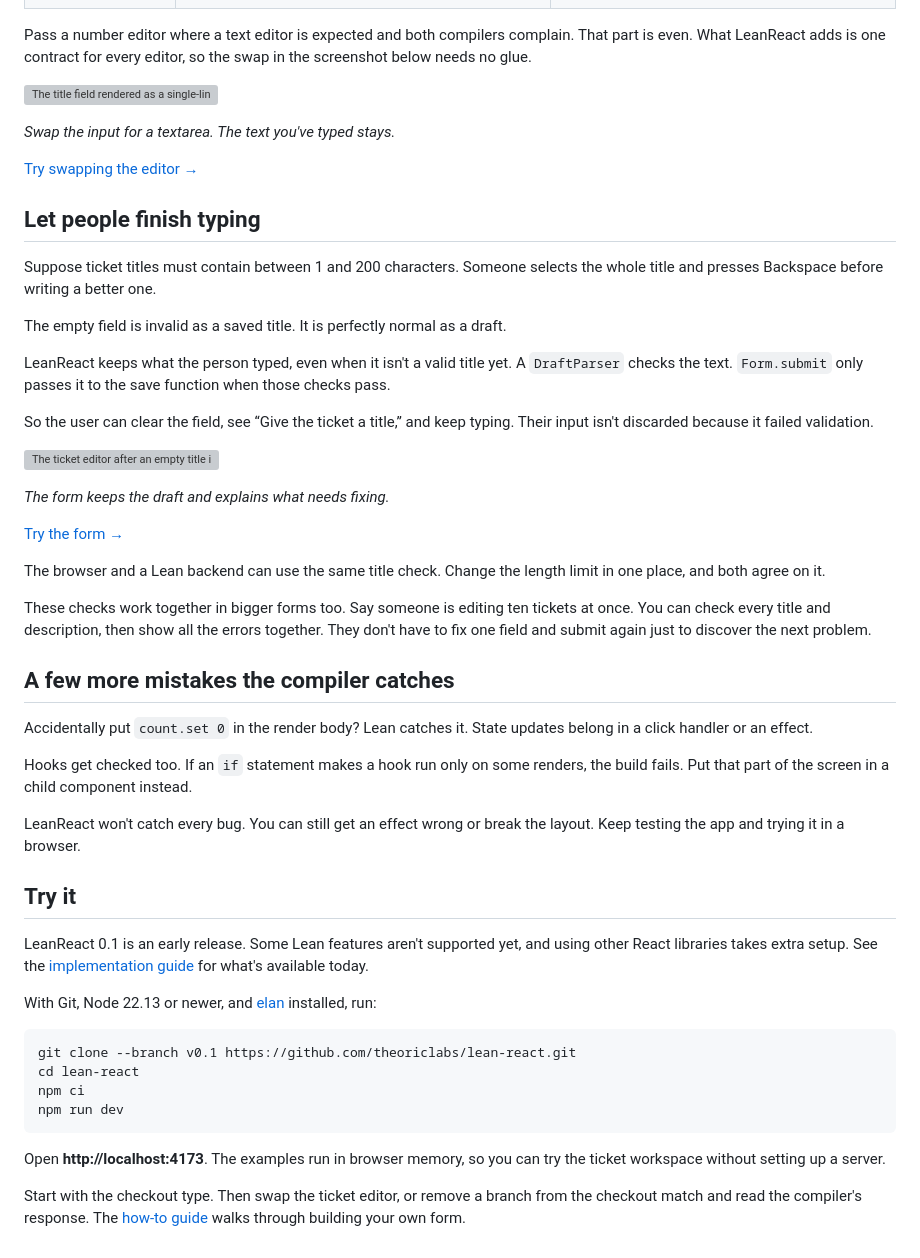
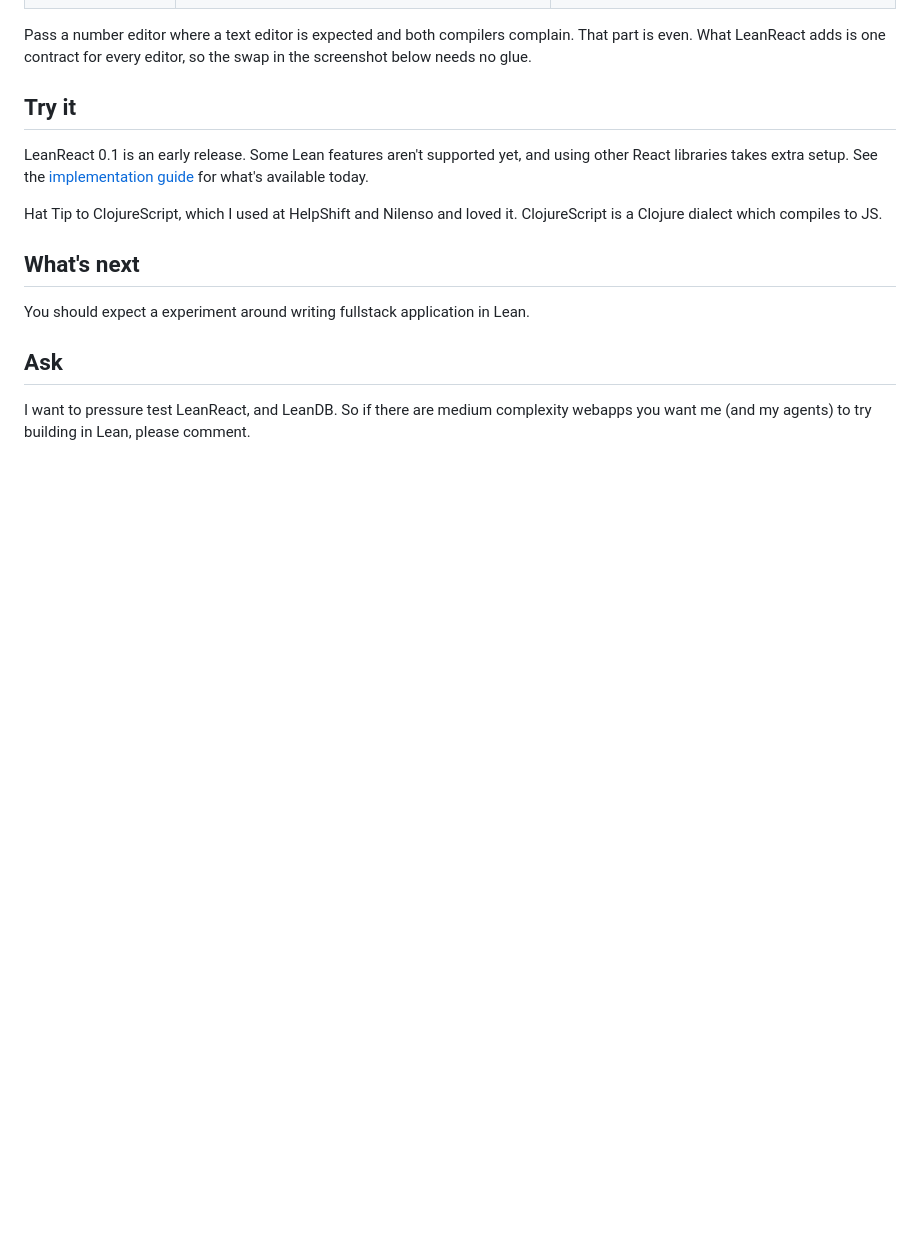
Before and after one commit to theoriclabs/lean-react, a Markdown page: docs/blog/introduction_post.md, the part around the change. Drawn GitHub-style; blank space fills up the shorter version; grey boxes are pictures that could not be loaded.

Commit message:
Tighten the introduction post and end with a call for apps to try.
Co-authored-by: Cursor <cursoragent@cursor.com>

````diff
--- a/docs/blog/introduction_post.md
+++ b/docs/blog/introduction_post.md
@@ -132,53 +132,17 @@ The two versions are the same length and the same shape. The contrast is in what
 
 Pass a number editor where a text editor is expected and both compilers complain. That part is even. What LeanReact adds is one contract for every editor, so the swap in the screenshot below needs no glue.
 
-![The title field rendered as a single-line input and a textarea, both keeping the text Fix the login page on mobile.](images/introduction/editors.png)
-
-*Swap the input for a textarea. The text you've typed stays.*
-
-[Try swapping the editor →](https://leanreact.com/editors.html)
-
-## Let people finish typing
-
-Suppose ticket titles must contain between 1 and 200 characters. Someone selects the whole title and presses Backspace before writing a better one.
-
-The empty field is invalid as a saved title. It is perfectly normal as a draft.
-
-LeanReact keeps what the person typed, even when it isn't a valid title yet. A `DraftParser` checks the text. `Form.submit` only passes it to the save function when those checks pass.
-
-So the user can clear the field, see “Give the ticket a title,” and keep typing. Their input isn't discarded because it failed validation.
-
-![The ticket editor after an empty title is submitted. The field stays empty and the form says Give the ticket a title.](images/introduction/draft-validation.png)
-
-*The form keeps the draft and explains what needs fixing.*
-
-[Try the form →](https://leanreact.com/forms.html)
-
-The browser and a Lean backend can use the same title check. Change the length limit in one place, and both agree on it.
-
-These checks work together in bigger forms too. Say someone is editing ten tickets at once. You can check every title and description, then show all the errors together. They don't have to fix one field and submit again just to discover the next problem.
-
-## A few more mistakes the compiler catches
-
-Accidentally put `count.set 0` in the render body? Lean catches it. State updates belong in a click handler or an effect.
-
-Hooks get checked too. If an `if` statement makes a hook run only on some renders, the build fails. Put that part of the screen in a child component instead.
-
-LeanReact won't catch every bug. You can still get an effect wrong or break the layout. Keep testing the app and trying it in a browser.
 
 ## Try it
 
 LeanReact 0.1 is an early release. Some Lean features aren't supported yet, and using other React libraries takes extra setup. See the [implementation guide](https://github.com/theoriclabs/lean-react/blob/main/docs/IMPLEMENTED.md) for what's available today.
 
-With Git, Node 22.13 or newer, and [elan](https://github.com/leanprover/elan#installation) installed, run:
+Hat Tip to ClojureScript, which I used at HelpShift and Nilenso and loved it. ClojureScript is a Clojure dialect which compiles to JS.
 
-```sh
-git clone --branch v0.1 https://github.com/theoriclabs/lean-react.git
-cd lean-react
-npm ci
-npm run dev
-```
+## What's next
 
-Open **http://localhost:4173**. The examples run in browser memory, so you can try the ticket workspace without setting up a server.
+You should expect a experiment around writing fullstack application in Lean.
 
-Start with the checkout type. Then swap the ticket editor, or remove a branch from the checkout match and read the compiler's response. The [how-to guide](../HOW_TO.md) walks through building your own form.
+## Ask
+
+I want to pressure test LeanReact, and LeanDB. So if there are medium complexity webapps you want me (and my agents) to try building in Lean, please comment.
````
